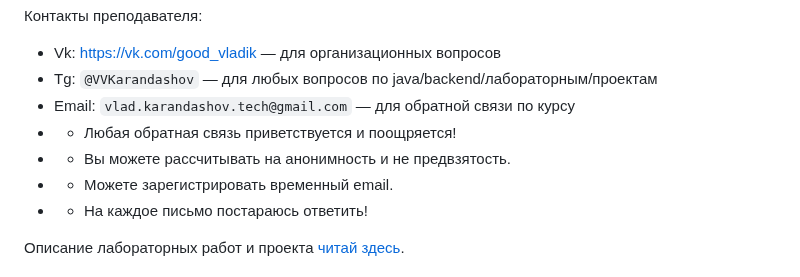
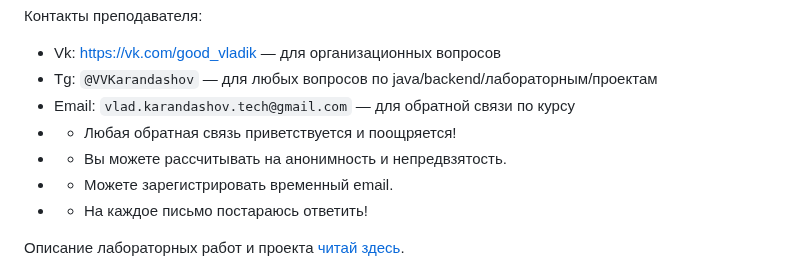
Before and after one commit to crystarm/backend-course, a Markdown page: README.md, the part around the change. Drawn GitHub-style.

```diff
--- a/README.md
+++ b/README.md
@@ -7,7 +7,7 @@ java-backend-course-demo = jbcd
 * Tg: `@VVKarandashov` — для любых вопросов по java/backend/лабораторным/проектам
 * Email: `vlad.karandashov.tech@gmail.com` — для обратной связи по курсу
 * * Любая обратная связь приветствуется и поощряется!
-* * Вы можете рассчитывать на анонимность и не предвзятость.
+* * Вы можете рассчитывать на анонимность и непредвзятость.
 * * Можете зарегистрировать временный email.
 * * На каждое письмо постараюсь ответить!
 
```
Also changed, not shown: assignments/README.md (+2 -2 lines).
